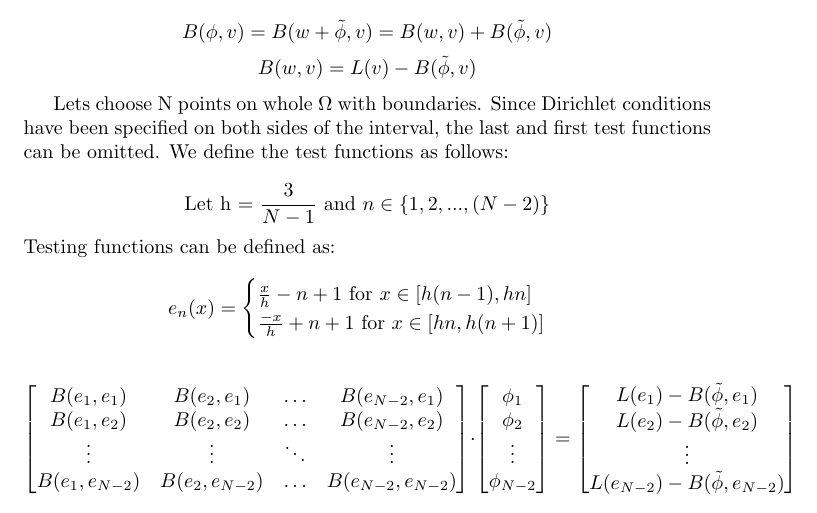
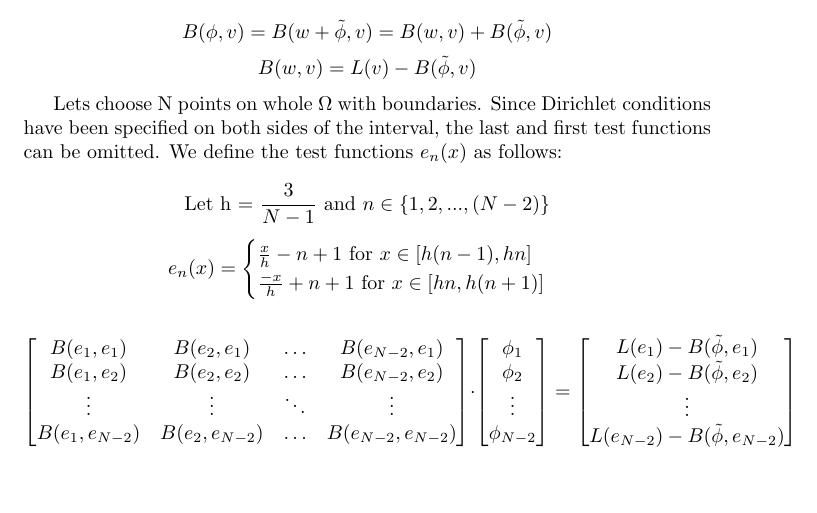
Before and after one commit to Ditta1337/diff_eq_FEM, a LaTeX document (main.tex): part of page 2 of 2, cut so that both start at the same text, the shorter picture padded with empty space. Compiled offline with pdfLaTeX.

Commit message:
Fixed solution pdf and tex

```diff
--- a/main.tex
+++ b/main.tex
@@ -1,10 +1,10 @@
 \documentclass{article}
 \usepackage{graphicx} % Required for inserting images
-\usepackage{amsmath}
 
 \title{Gravitational Potential FEM Solution}
 \author{Artur Dwornik}
 \date{January 2024}
+\usepackage{amsmath}
 \begin{document}
 
 \maketitle
@@ -38,10 +38,10 @@
 \[B(w, v) = L(v) - B(\tilde{\phi}, v)\]
 
 
-Lets choose N points on whole $\Omega$ with boundaries. Since Dirichlet conditions have been specified on both sides of the interval, the last and first test functions can be omitted. We define the test functions as follows:
+Lets choose N points on whole $\Omega$ with boundaries. Since Dirichlet conditions have been specified on both sides of the interval, the last and first test functions can be omitted. We define the test functions
+$e_n(x)$ as follows:
 
 \[\text{Let h = } \frac{3}{N - 1} \text{ and } n \in \{1, 2, ..., (N - 2)\}\]
-Testing functions can be defined as:
 \[e_n(x) = \begin{cases} \frac{x}{h} - n + 1 \text{ for } x \in [h(n - 1), hn] \\ \frac{-x}{h} + n + 1 \text{ for } x \in [hn, h(n + 1)] \end{cases}\]
 
 \[
```
Also changed, not shown: GravitationalPotentialSolution.pdf.
